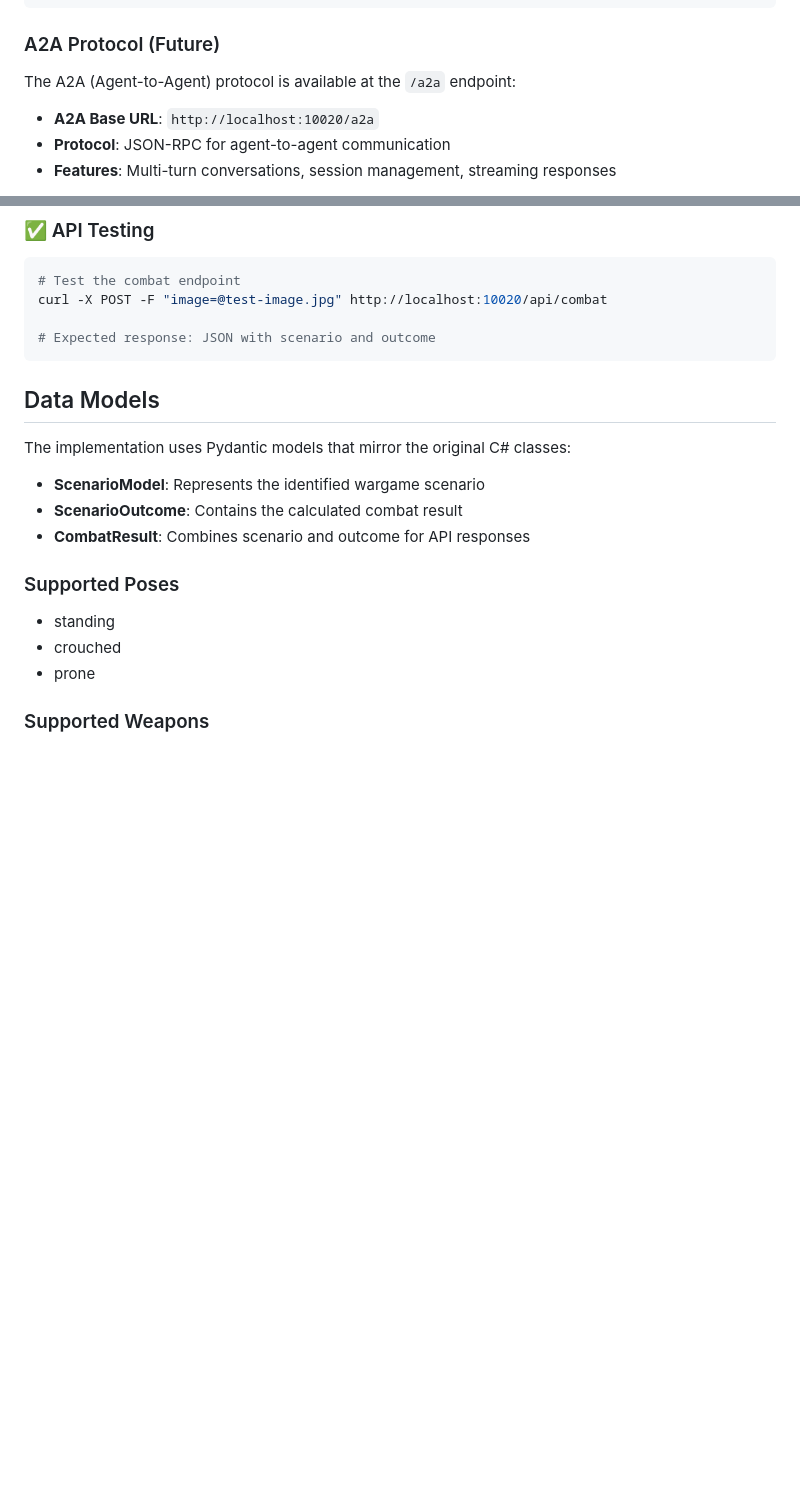
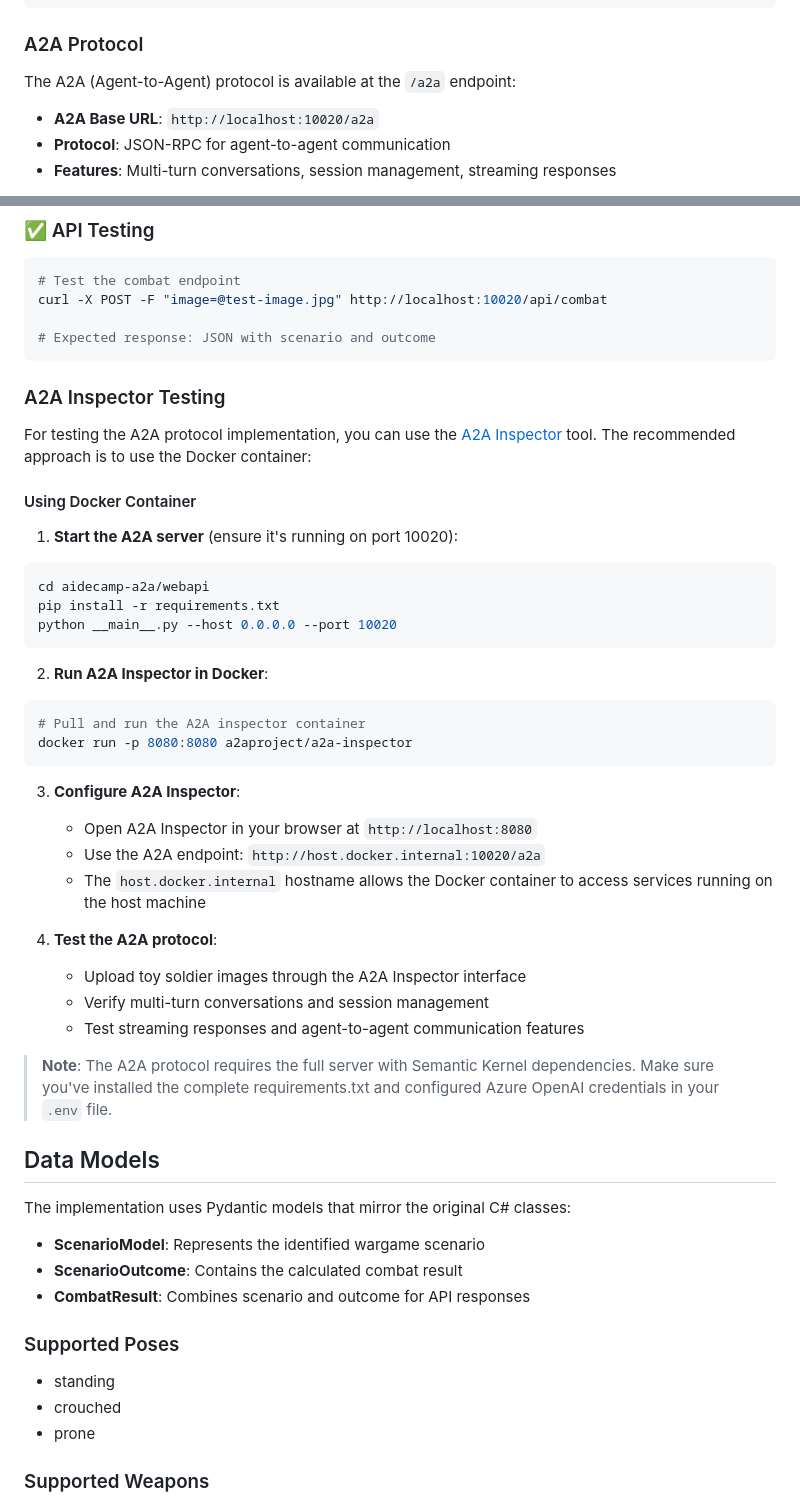
Before and after one commit to dabedin/ai-de-camp, a Markdown page: aidecamp-a2a/README.md, 2 parts joined by grey strips. Drawn GitHub-style; blank space fills up the shorter version.

````diff
--- a/aidecamp-a2a/README.md
+++ b/aidecamp-a2a/README.md
@@ -121,7 +121,7 @@ The server provides backward-compatible endpoints for the existing webapp:
 }
 ```
 
-### A2A Protocol (Future)
+### A2A Protocol
 
 The A2A (Agent-to-Agent) protocol is available at the `/a2a` endpoint:
 
@@ -159,6 +159,37 @@ curl -X POST -F "image=@test-image.jpg" http://localhost:10020/api/combat
 
 # Expected response: JSON with scenario and outcome
 ```
+
+### A2A Inspector Testing
+
+For testing the A2A protocol implementation, you can use the [A2A Inspector](https://github.com/a2aproject/a2a-inspector) tool. The recommended approach is to use the Docker container:
+
+#### Using Docker Container
+
+1. **Start the A2A server** (ensure it's running on port 10020):
+```bash
+cd aidecamp-a2a/webapi
+pip install -r requirements.txt
+python __main__.py --host 0.0.0.0 --port 10020
+```
+
+2. **Run A2A Inspector in Docker**:
+```bash
+# Pull and run the A2A inspector container
+docker run -p 8080:8080 a2aproject/a2a-inspector
+```
+
+3. **Configure A2A Inspector**:
+   - Open A2A Inspector in your browser at `http://localhost:8080`
+   - Use the A2A endpoint: `http://host.docker.internal:10020/a2a`
+   - The `host.docker.internal` hostname allows the Docker container to access services running on the host machine
+
+4. **Test the A2A protocol**:
+   - Upload toy soldier images through the A2A Inspector interface
+   - Verify multi-turn conversations and session management
+   - Test streaming responses and agent-to-agent communication features
+
+> **Note**: The A2A protocol requires the full server with Semantic Kernel dependencies. Make sure you've installed the complete requirements.txt and configured Azure OpenAI credentials in your `.env` file.
 
 ## Data Models
 
````
